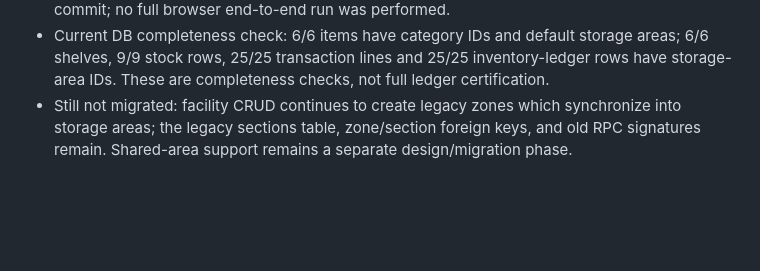
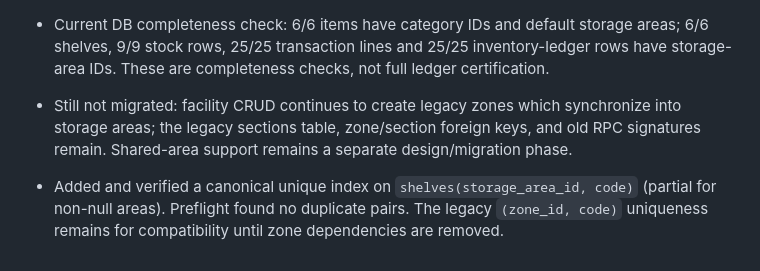
Before and after one commit to wareflow2000-commits/OW, a Markdown page: QA_STORAGE_AREA_REPORTS_V13958.md, the part around the change. Drawn GitHub-style; blank space fills up the shorter version.

Commit message:
docs: record canonical shelf uniqueness constraint

```diff
--- a/QA_STORAGE_AREA_REPORTS_V13958.md
+++ b/QA_STORAGE_AREA_REPORTS_V13958.md
@@ -38,3 +38,5 @@
 - Applied the same targeted source transformations to the available v13.9.58 source snapshot and `node --check` passed. The exact current GitHub `app.js` was also re-fetched after each commit; no full browser end-to-end run was performed.
 - Current DB completeness check: 6/6 items have category IDs and default storage areas; 6/6 shelves, 9/9 stock rows, 25/25 transaction lines and 25/25 inventory-ledger rows have storage-area IDs. These are completeness checks, not full ledger certification.
 - Still not migrated: facility CRUD continues to create legacy zones which synchronize into storage areas; the legacy sections table, zone/section foreign keys, and old RPC signatures remain. Shared-area support remains a separate design/migration phase.
+
+- Added and verified a canonical unique index on `shelves(storage_area_id, code)` (partial for non-null areas). Preflight found no duplicate pairs. The legacy `(zone_id, code)` uniqueness remains for compatibility until zone dependencies are removed.
```
